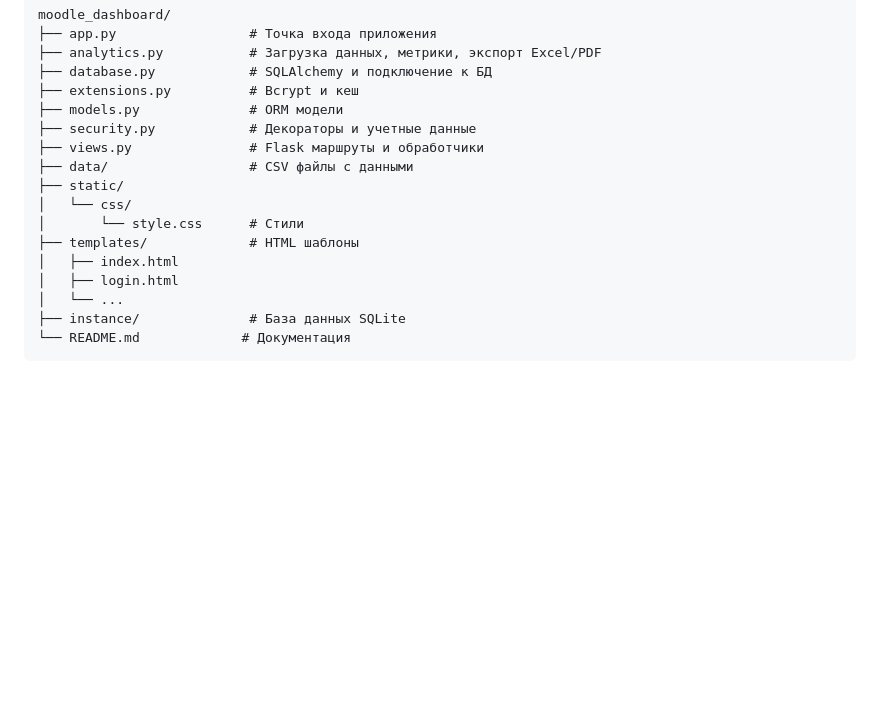
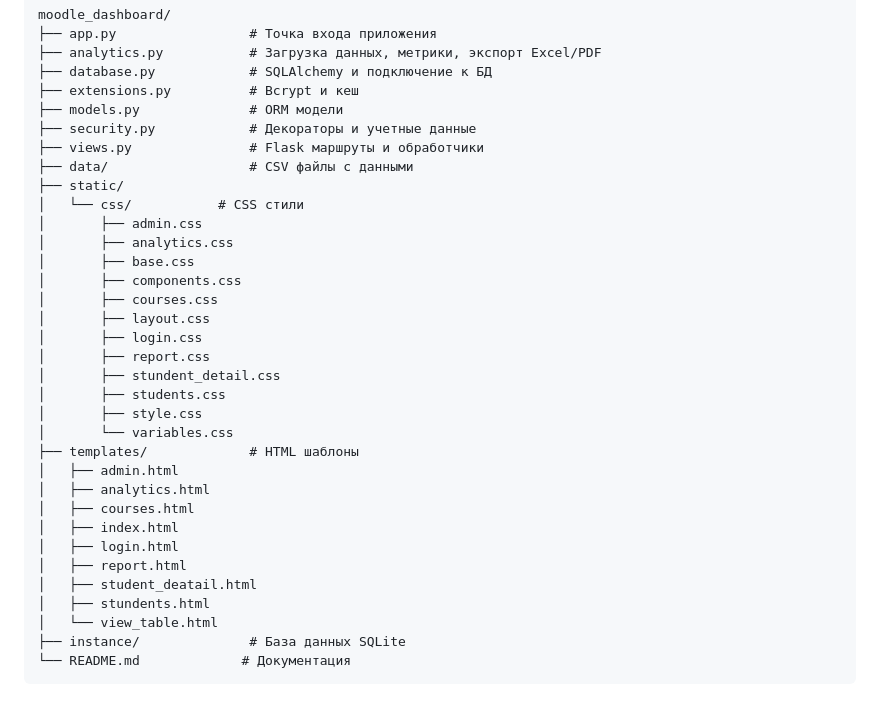
Before and after one commit to flamep211/moodle_dashboard, a Markdown page: README.md, the part around the change. GitHub-like rendering; blank space fills up the shorter version.

Commit message:
добавил детали в readme

````diff
--- a/README.md
+++ b/README.md
@@ -209,12 +209,29 @@ moodle_dashboard/
 ├── views.py               # Flask маршруты и обработчики
 ├── data/                  # CSV файлы с данными
 ├── static/
-│   └── css/
-│       └── style.css      # Стили
+│   └── css/           # CSS стили
+│       ├── admin.css
+│       ├── analytics.css
+│       ├── base.css
+│       ├── components.css
+│       ├── courses.css
+│       ├── layout.css
+│       ├── login.css
+│       ├── report.css
+│       ├── stundent_detail.css
+│       ├── students.css
+│       ├── style.css
+│       └── variables.css
 ├── templates/             # HTML шаблоны
+│   ├── admin.html
+│   ├── analytics.html
+│   ├── сourses.html
 │   ├── index.html
 │   ├── login.html
-│   └── ...
+│   ├── report.html
+│   ├── student_deatail.html
+│   ├── stundents.html
+│   └── view_table.html
 ├── instance/              # База данных SQLite
 └── README.md             # Документация
 ```
````
